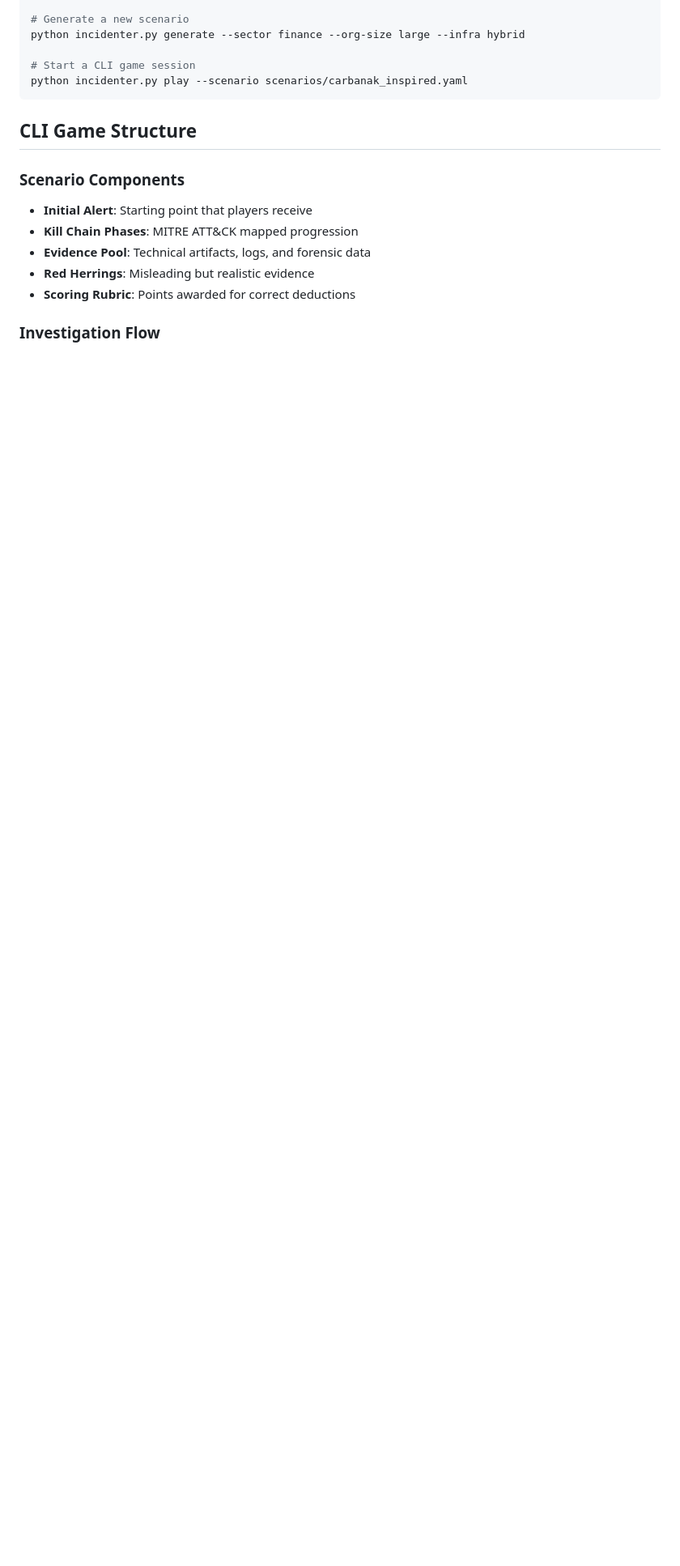
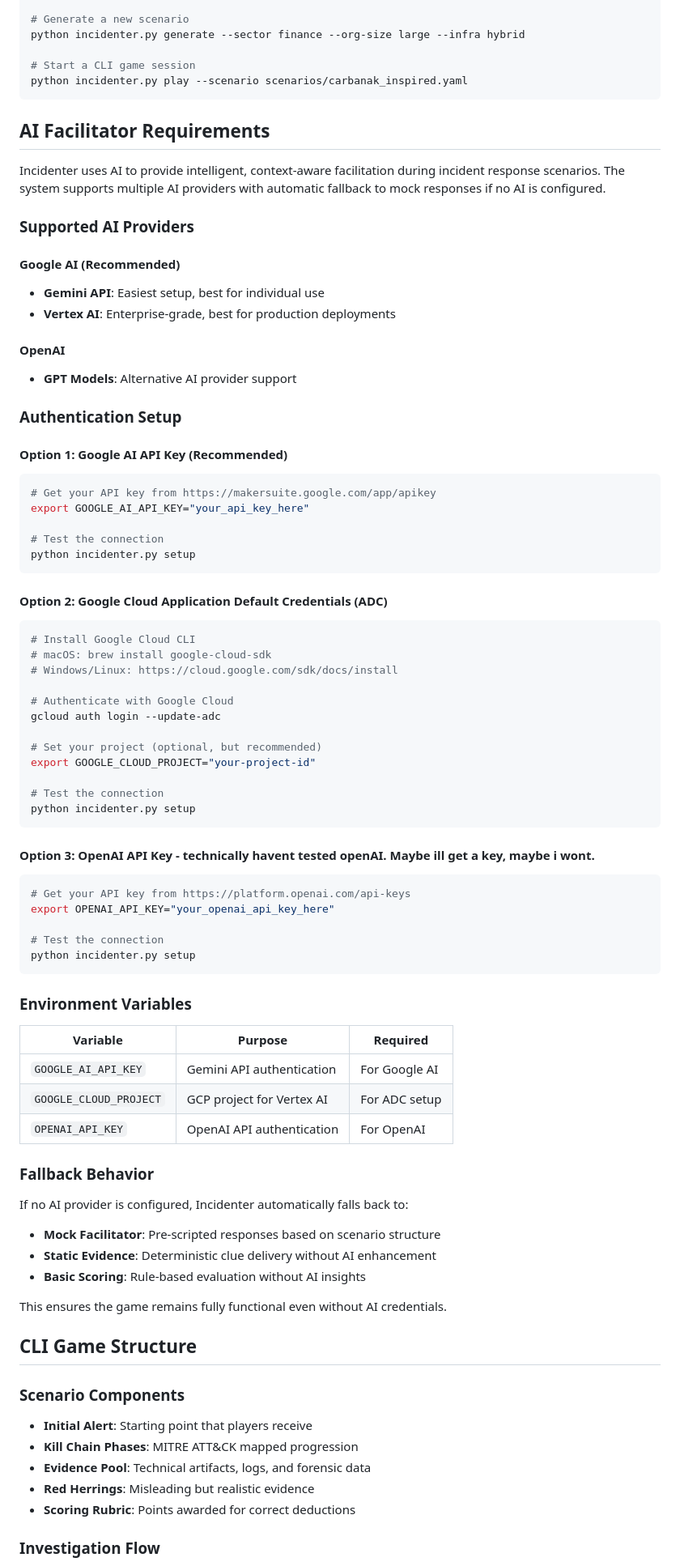
Before and after one commit to BatteryCandy/incidenter, a Markdown page: README.md, the part around one of its changes. Shown at 81% size. Rendered like a GitHub page; blank space fills up the shorter version.

````diff
--- a/README.md
+++ b/README.md
@@ -35,6 +35,72 @@ python incidenter.py generate --sector finance --org-size large --infra hybrid
 # Start a CLI game session
 python incidenter.py play --scenario scenarios/carbanak_inspired.yaml
 ```
+
+## AI Facilitator Requirements
+
+Incidenter uses AI to provide intelligent, context-aware facilitation during incident response scenarios. The system supports multiple AI providers with automatic fallback to mock responses if no AI is configured.
+
+### Supported AI Providers
+
+#### Google AI (Recommended)
+- **Gemini API**: Easiest setup, best for individual use
+- **Vertex AI**: Enterprise-grade, best for production deployments
+
+#### OpenAI
+- **GPT Models**: Alternative AI provider support
+
+### Authentication Setup
+
+#### Option 1: Google AI API Key (Recommended)
+```bash
+# Get your API key from https://makersuite.google.com/app/apikey
+export GOOGLE_AI_API_KEY="your_api_key_here"
+
+# Test the connection
+python incidenter.py setup
+```
+
+#### Option 2: Google Cloud Application Default Credentials (ADC)
+```bash
+# Install Google Cloud CLI
+# macOS: brew install google-cloud-sdk
+# Windows/Linux: https://cloud.google.com/sdk/docs/install
+
+# Authenticate with Google Cloud
+gcloud auth login --update-adc
+
+# Set your project (optional, but recommended)
+export GOOGLE_CLOUD_PROJECT="your-project-id"
+
+# Test the connection
+python incidenter.py setup
+```
+
+#### Option 3: OpenAI API Key - technically havent tested openAI. Maybe ill get a key, maybe i wont.
+```bash
+# Get your API key from https://platform.openai.com/api-keys
+export OPENAI_API_KEY="your_openai_api_key_here"
+
+# Test the connection
+python incidenter.py setup
+```
+
+### Environment Variables
+
+| Variable | Purpose | Required |
+|----------|---------|----------|
+| `GOOGLE_AI_API_KEY` | Gemini API authentication | For Google AI |
+| `GOOGLE_CLOUD_PROJECT` | GCP project for Vertex AI | For ADC setup |
+| `OPENAI_API_KEY` | OpenAI API authentication | For OpenAI |
+
+### Fallback Behavior
+
+If no AI provider is configured, Incidenter automatically falls back to:
+- **Mock Facilitator**: Pre-scripted responses based on scenario structure
+- **Static Evidence**: Deterministic clue delivery without AI enhancement
+- **Basic Scoring**: Rule-based evaluation without AI insights
+
+This ensures the game remains fully functional even without AI credentials.
 
 ## CLI Game Structure
 
````
Also changed, not shown: other parts of README.md (+2 -1 lines).
